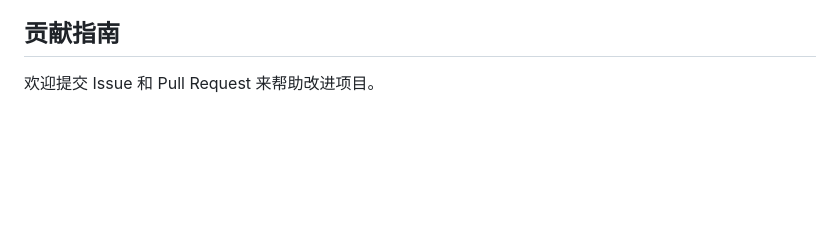
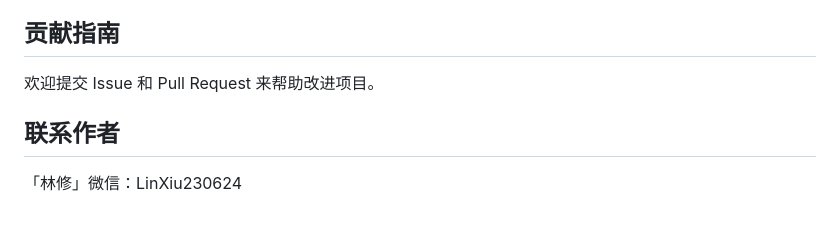
Before and after one commit to Linxiushen/MultiAgent-Optimization, a Markdown page: README.md, the part around one of its changes. Drawn GitHub-style; blank space fills up the shorter version.

Commit message:
Update README.md
Signed-off-by: 林SO <142557582+Linxiushen@users.noreply.github.com>

```diff
--- a/README.md
+++ b/README.md
@@ -193,4 +194,9 @@ python demos/comprehensive_demo.py
 6. 进一步完善增强版记忆优化器的功能
 
 ## 贡献指南
+
 欢迎提交 Issue 和 Pull Request 来帮助改进项目。
+
+## 联系作者
+
+「林修」微信：LinXiu230624
```
Also changed, not shown: other parts of README.md (+2 -1 lines).
